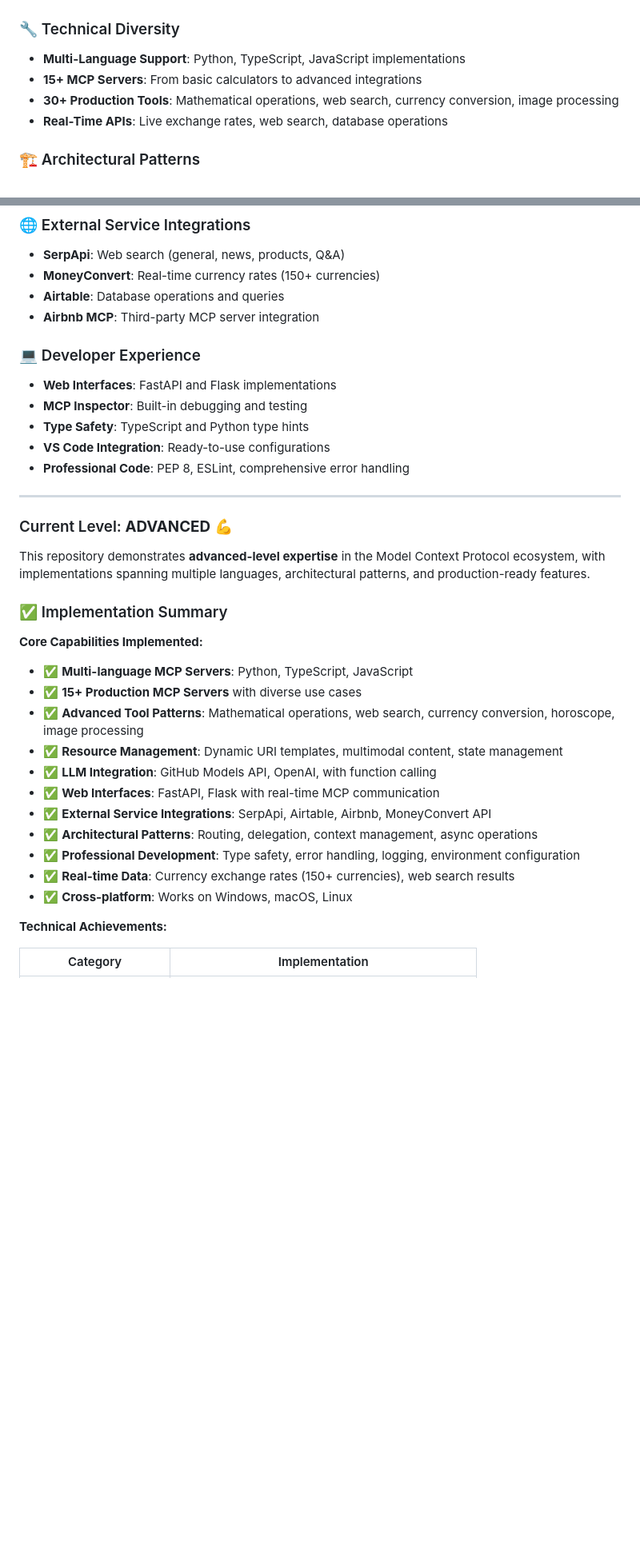
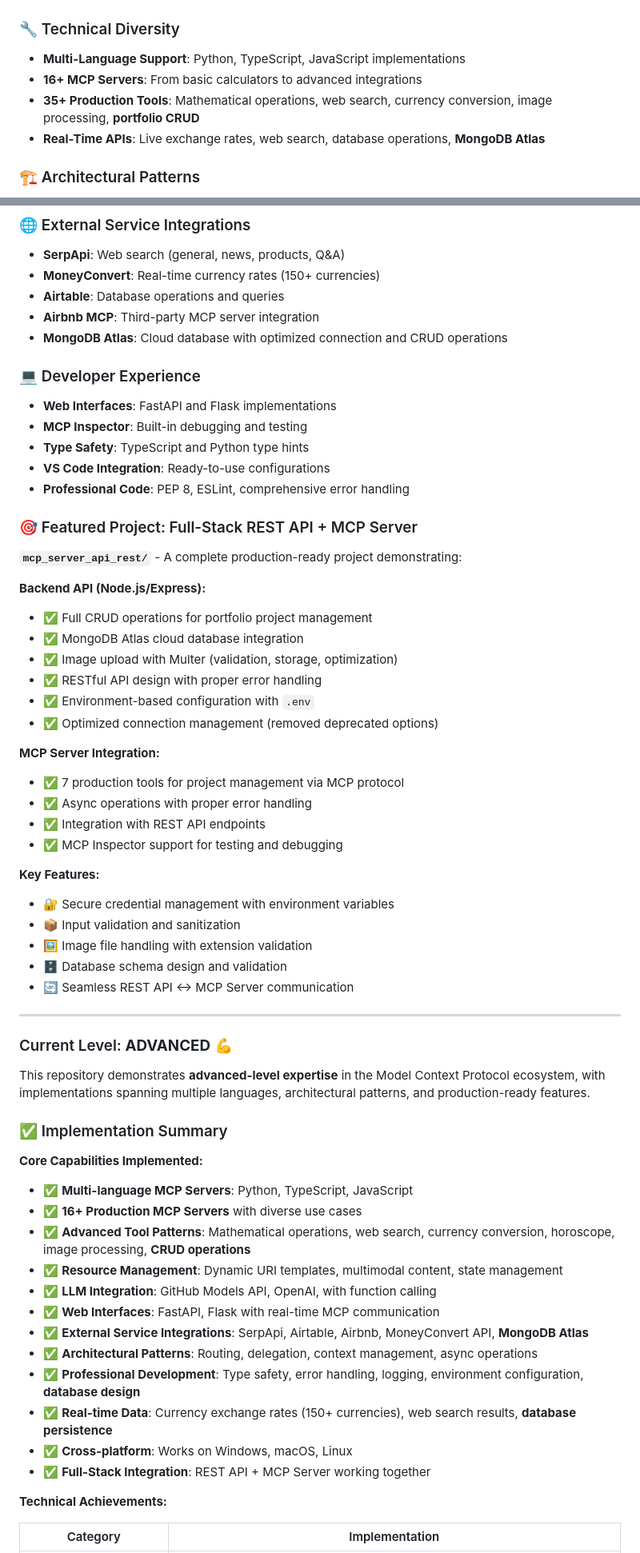
Before and after one commit to oscargbocanegra/mcp-for-beginners, a Markdown page: README.md, 2 parts joined by grey strips. Shown at 80% size. Rendered like a GitHub page; blank space fills up the shorter version.

Commit message:
Actualizar README.md para reflejar mejoras en la diversidad técnica, incluyendo soporte para 16+ servidores MCP, 35+ herramientas de producción y la integración de MongoDB Atlas en el proyecto de API REST.

```diff
--- a/README.md
+++ b/README.md
@@ -30,9 +30,9 @@
 ### 🔧 Technical Diversity
 
 - **Multi-Language Support**: Python, TypeScript, JavaScript implementations
-- **15+ MCP Servers**: From basic calculators to advanced integrations
-- **30+ Production Tools**: Mathematical operations, web search, currency conversion, image processing
-- **Real-Time APIs**: Live exchange rates, web search, database operations
+- **16+ MCP Servers**: From basic calculators to advanced integrations
+- **35+ Production Tools**: Mathematical operations, web search, currency conversion, image processing, **portfolio CRUD**
+- **Real-Time APIs**: Live exchange rates, web search, database operations, **MongoDB Atlas**
 
 ### 🏗️ Architectural Patterns
 
@@ -54,6 +54,7 @@
 - **MoneyConvert**: Real-time currency rates (150+ currencies)
 - **Airtable**: Database operations and queries
 - **Airbnb MCP**: Third-party MCP server integration
+- **MongoDB Atlas**: Cloud database with optimized connection and CRUD operations
 
 ### 💻 Developer Experience
 
@@ -62,6 +63,31 @@
 - **Type Safety**: TypeScript and Python type hints
 - **VS Code Integration**: Ready-to-use configurations
 - **Professional Code**: PEP 8, ESLint, comprehensive error handling
+
+### 🎯 Featured Project: Full-Stack REST API + MCP Server
+
+**`mcp_server_api_rest/`** - A complete production-ready project demonstrating:
+
+**Backend API (Node.js/Express):**
+- ✅ Full CRUD operations for portfolio project management
+- ✅ MongoDB Atlas cloud database integration
+- ✅ Image upload with Multer (validation, storage, optimization)
+- ✅ RESTful API design with proper error handling
+- ✅ Environment-based configuration with `.env`
+- ✅ Optimized connection management (removed deprecated options)
+
+**MCP Server Integration:**
+- ✅ 7 production tools for project management via MCP protocol
+- ✅ Async operations with proper error handling
+- ✅ Integration with REST API endpoints
+- ✅ MCP Inspector support for testing and debugging
+
+**Key Features:**
+- 🔐 Secure credential management with environment variables
+- 📦 Input validation and sanitization
+- 🖼️ Image file handling with extension validation
+- 🗄️ Database schema design and validation
+- 🔄 Seamless REST API ↔ MCP Server communication
 
 ---
 
@@ -74,16 +100,17 @@ This repository demonstrates **advanced-level expertise** in the Model Context P
 **Core Capabilities Implemented:**
 
 - ✅ **Multi-language MCP Servers**: Python, TypeScript, JavaScript
-- ✅ **15+ Production MCP Servers** with diverse use cases
-- ✅ **Advanced Tool Patterns**: Mathematical operations, web search, currency conversion, horoscope, image processing
+- ✅ **16+ Production MCP Servers** with diverse use cases
+- ✅ **Advanced Tool Patterns**: Mathematical operations, web search, currency conversion, horoscope, image processing, **CRUD operations**
 - ✅ **Resource Management**: Dynamic URI templates, multimodal content, state management
 - ✅ **LLM Integration**: GitHub Models API, OpenAI, with function calling
 - ✅ **Web Interfaces**: FastAPI, Flask with real-time MCP communication
-- ✅ **External Service Integrations**: SerpApi, Airtable, Airbnb, MoneyConvert API
+- ✅ **External Service Integrations**: SerpApi, Airtable, Airbnb, MoneyConvert API, **MongoDB Atlas**
 - ✅ **Architectural Patterns**: Routing, delegation, context management, async operations
-- ✅ **Professional Development**: Type safety, error handling, logging, environment configuration
-- ✅ **Real-time Data**: Currency exchange rates (150+ currencies), web search results
+- ✅ **Professional Development**: Type safety, error handling, logging, environment configuration, **database design**
+- ✅ **Real-time Data**: Currency exchange rates (150+ currencies), web search results, **database persistence**
 - ✅ **Cross-platform**: Works on Windows, macOS, Linux
+- ✅ **Full-Stack Integration**: REST API + MCP Server working together
 
 **Technical Achievements:**
 
```
Also changed, not shown: other parts of README.md (+10 -5 lines).
